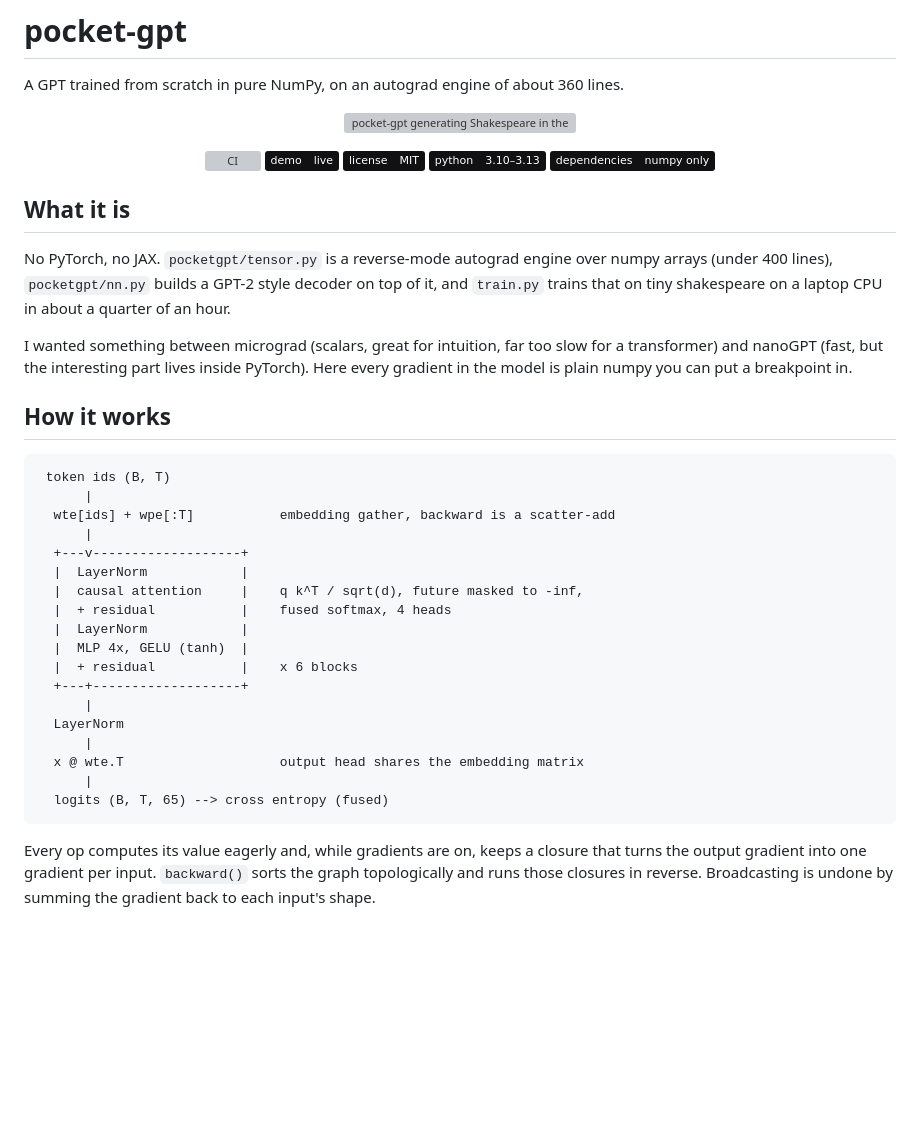
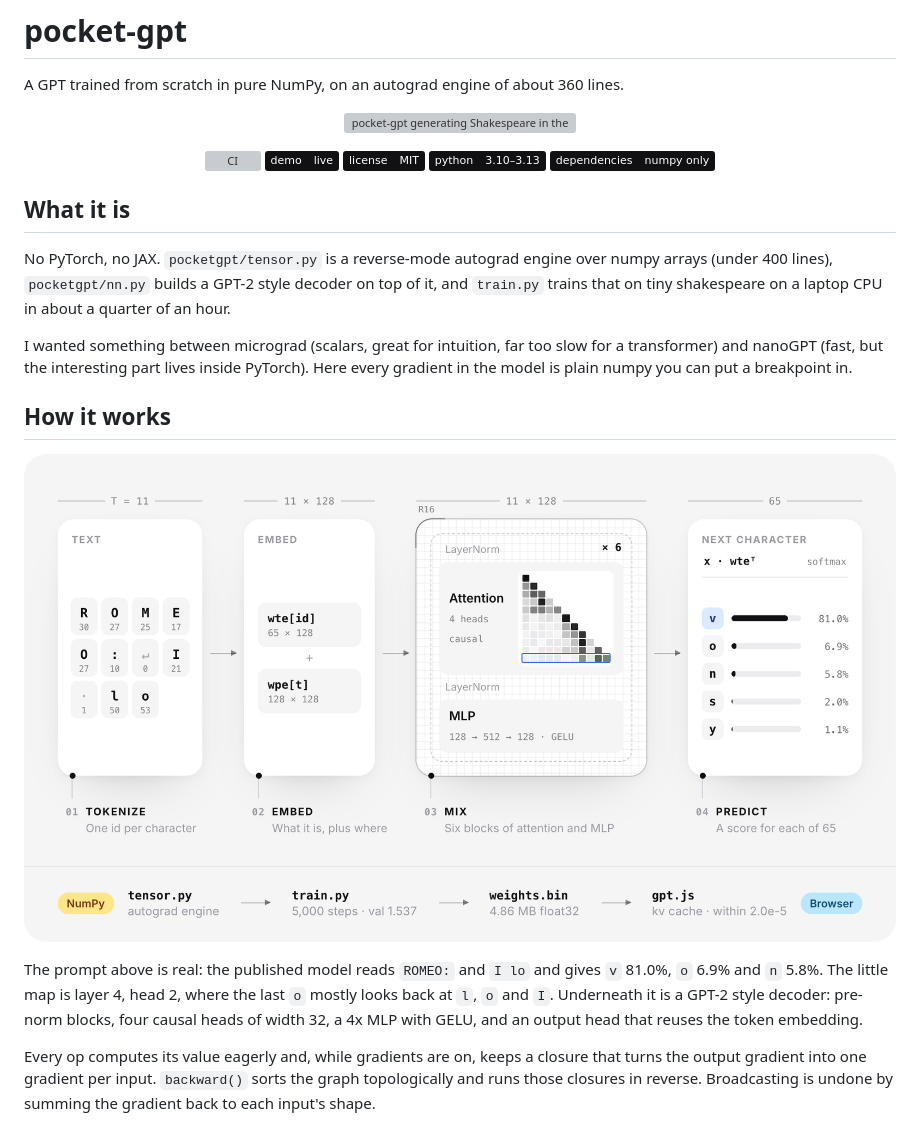
Before and after one commit to Stxqq/pocket-gpt, a Markdown page: README.md, the part around one of its changes. Rendered like a GitHub page; badges without logos; blank space fills up the shorter version; grey boxes are pictures that could not be loaded.

Commit message:
readme: the diagram in place of the ascii sketch

````diff
--- a/README.md
+++ b/README.md
@@ -28,26 +28,15 @@ a breakpoint in.
 
 ## How it works
 
-```
- token ids (B, T)
-      |
-  wte[ids] + wpe[:T]           embedding gather, backward is a scatter-add
-      |
-  +---v-------------------+
-  |  LayerNorm            |
-  |  causal attention     |    q k^T / sqrt(d), future masked to -inf,
-  |  + residual           |    fused softmax, 4 heads
-  |  LayerNorm            |
-  |  MLP 4x, GELU (tanh)  |
-  |  + residual           |    x 6 blocks
-  +---+-------------------+
-      |
-  LayerNorm
-      |
-  x @ wte.T                    output head shares the embedding matrix
-      |
-  logits (B, T, 65) --> cross entropy (fused)
-```
+<p align="center">
+  <img src=".github/assets/how-it-works.png" width="880" alt="The forward pass on the prompt ROMEO, newline, I lo: eleven character ids, token plus position embeddings, six blocks of attention and MLP, and a 65-way softmax that puts 81% on v">
+</p>
+
+The prompt above is real: the published model reads `ROMEO:` and `I lo`
+and gives `v` 81.0%, `o` 6.9% and `n` 5.8%. The little map is layer 4, head
+2, where the last `o` mostly looks back at `l`, `o` and `I`. Underneath it is
+a GPT-2 style decoder: pre-norm blocks, four causal heads of width 32, a 4x
+MLP with GELU, and an output head that reuses the token embedding.
 
 Every op computes its value eagerly and, while gradients are on, keeps a
 closure that turns the output gradient into one gradient per input.
````
Also changed, not shown: other parts of README.md (+2 -2 lines).
